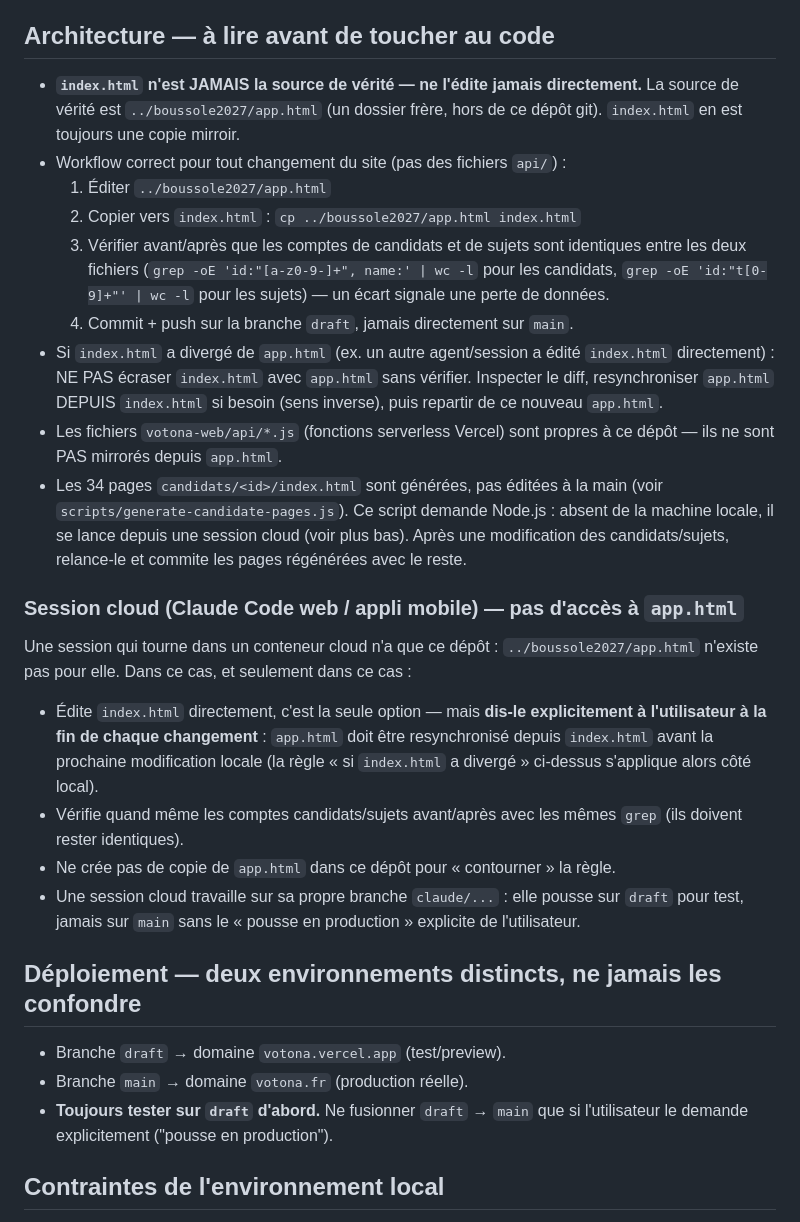
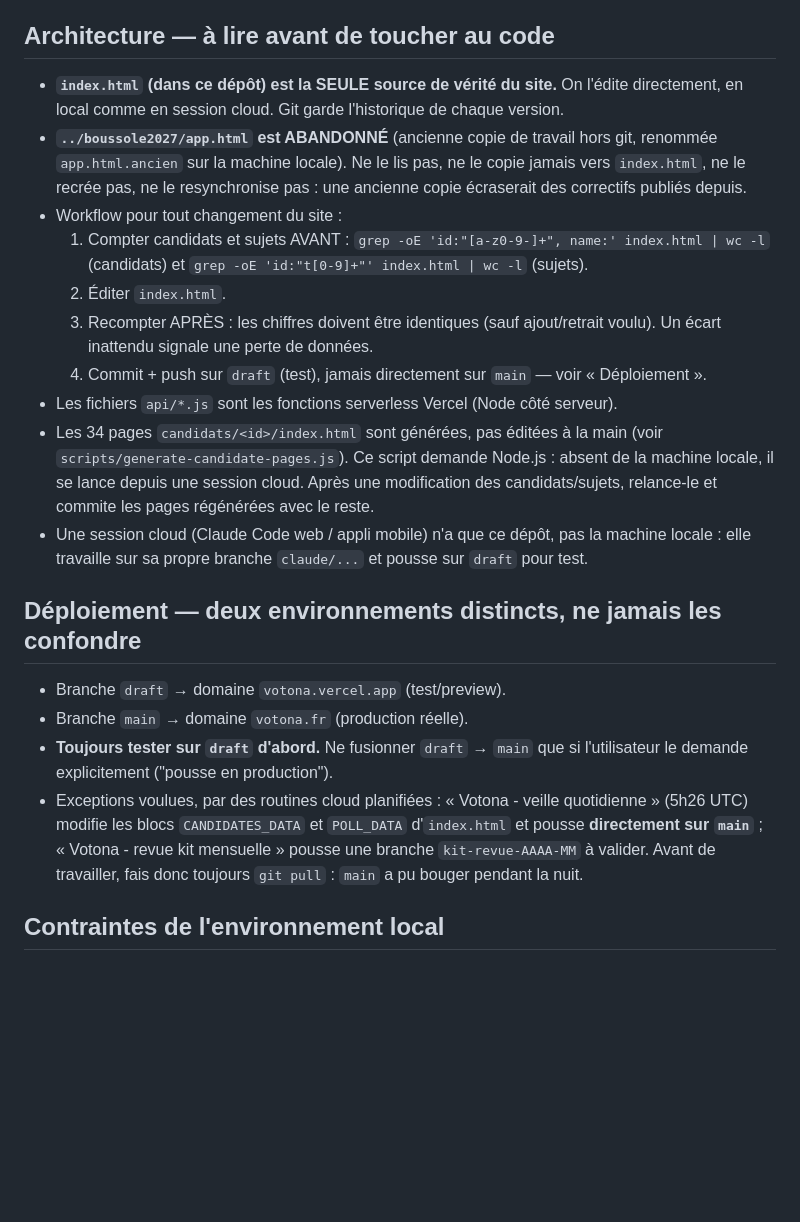
Before and after one commit to wvernay42-star/votona, a Markdown page: CLAUDE.md, the part around the change. Rendered like a GitHub page; blank space fills up the shorter version.

Commit message:
CLAUDE.md : index.html devient la seule source de vérité
Abandon de ../boussole2027/app.html (copie hors git qui obligeait à
resynchroniser deux fichiers et risquait d'écraser des correctifs) :
index.html s'édite directement, en local comme en session cloud, avec
le même contrôle des comptes candidats/sujets avant/après. Documente
aussi les routines cloud qui écrivent dans index.html (veille
quotidienne directement sur main, revue kit sur une branche).

Co-Authored-By: Claude Opus 5.5 <noreply@anthropic.com>
Claude-Session: https://claude.ai/code/session_015P6oF6zRG8ghSy1Bq93JkH

```diff
--- a/CLAUDE.md
+++ b/CLAUDE.md
@@ -4,29 +4,23 @@ Site statique (HTML/CSS/JS vanilla, sans build) de comparaison de positions poli
 
 ## Architecture — à lire avant de toucher au code
 
-- **`index.html` n'est JAMAIS la source de vérité — ne l'édite jamais directement.** La source de vérité est `../boussole2027/app.html` (un dossier frère, hors de ce dépôt git). `index.html` en est toujours une copie mirroir.
-- Workflow correct pour tout changement du site (pas des fichiers `api/`) :
-  1. Éditer `../boussole2027/app.html`
-  2. Copier vers `index.html` : `cp ../boussole2027/app.html index.html`
-  3. Vérifier avant/après que les comptes de candidats et de sujets sont identiques entre les deux fichiers (`grep -oE 'id:"[a-z0-9-]+", name:' | wc -l` pour les candidats, `grep -oE 'id:"t[0-9]+"' | wc -l` pour les sujets) — un écart signale une perte de données.
-  4. Commit + push sur la branche `draft`, jamais directement sur `main`.
-- Si `index.html` a divergé de `app.html` (ex. un autre agent/session a édité `index.html` directement) : NE PAS écraser `index.html` avec `app.html` sans vérifier. Inspecter le diff, resynchroniser `app.html` DEPUIS `index.html` si besoin (sens inverse), puis repartir de ce nouveau `app.html`.
-- Les fichiers `votona-web/api/*.js` (fonctions serverless Vercel) sont propres à ce dépôt — ils ne sont PAS mirrorés depuis `app.html`.
-- Les 34 pages `candidats/<id>/index.html` sont générées, pas éditées à la main (voir `scripts/generate-candidate-pages.js`). Ce script demande Node.js : absent de la machine locale, il se lance depuis une session cloud (voir plus bas). Après une modification des candidats/sujets, relance-le et commite les pages régénérées avec le reste.
-
-### Session cloud (Claude Code web / appli mobile) — pas d'accès à `app.html`
-
-Une session qui tourne dans un conteneur cloud n'a que ce dépôt : `../boussole2027/app.html` n'existe pas pour elle. Dans ce cas, et seulement dans ce cas :
-- Édite `index.html` directement, c'est la seule option — mais **dis-le explicitement à l'utilisateur à la fin de chaque changement** : `app.html` doit être resynchronisé depuis `index.html` avant la prochaine modification locale (la règle « si `index.html` a divergé » ci-dessus s'applique alors côté local).
-- Vérifie quand même les comptes candidats/sujets avant/après avec les mêmes `grep` (ils doivent rester identiques).
-- Ne crée pas de copie de `app.html` dans ce dépôt pour « contourner » la règle.
-- Une session cloud travaille sur sa propre branche `claude/...` : elle pousse sur `draft` pour test, jamais sur `main` sans le « pousse en production » explicite de l'utilisateur.
+- **`index.html` (dans ce dépôt) est la SEULE source de vérité du site.** On l'édite directement, en local comme en session cloud. Git garde l'historique de chaque version.
+- **`../boussole2027/app.html` est ABANDONNÉ** (ancienne copie de travail hors git, renommée `app.html.ancien` sur la machine locale). Ne le lis pas, ne le copie jamais vers `index.html`, ne le recrée pas, ne le resynchronise pas : une ancienne copie écraserait des correctifs publiés depuis.
+- Workflow pour tout changement du site :
+  1. Compter candidats et sujets AVANT : `grep -oE 'id:"[a-z0-9-]+", name:' index.html | wc -l` (candidats) et `grep -oE 'id:"t[0-9]+"' index.html | wc -l` (sujets).
+  2. Éditer `index.html`.
+  3. Recompter APRÈS : les chiffres doivent être identiques (sauf ajout/retrait voulu). Un écart inattendu signale une perte de données.
+  4. Commit + push sur `draft` (test), jamais directement sur `main` — voir « Déploiement ».
+- Les fichiers `api/*.js` sont les fonctions serverless Vercel (Node côté serveur).
+- Les 34 pages `candidats/<id>/index.html` sont générées, pas éditées à la main (voir `scripts/generate-candidate-pages.js`). Ce script demande Node.js : absent de la machine locale, il se lance depuis une session cloud. Après une modification des candidats/sujets, relance-le et commite les pages régénérées avec le reste.
+- Une session cloud (Claude Code web / appli mobile) n'a que ce dépôt, pas la machine locale : elle travaille sur sa propre branche `claude/...` et pousse sur `draft` pour test.
 
 ## Déploiement — deux environnements distincts, ne jamais les confondre
 
 - Branche `draft` → domaine `votona.vercel.app` (test/preview).
 - Branche `main` → domaine `votona.fr` (production réelle).
 - **Toujours tester sur `draft` d'abord.** Ne fusionner `draft` → `main` que si l'utilisateur le demande explicitement ("pousse en production").
+- Exceptions voulues, par des routines cloud planifiées : « Votona - veille quotidienne » (5h26 UTC) modifie les blocs `CANDIDATES_DATA` et `POLL_DATA` d'`index.html` et pousse **directement sur `main`** ; « Votona - revue kit mensuelle » pousse une branche `kit-revue-AAAA-MM` à valider. Avant de travailler, fais donc toujours `git pull` : `main` a pu bouger pendant la nuit.
 
 ## Contraintes de l'environnement local
 
```
